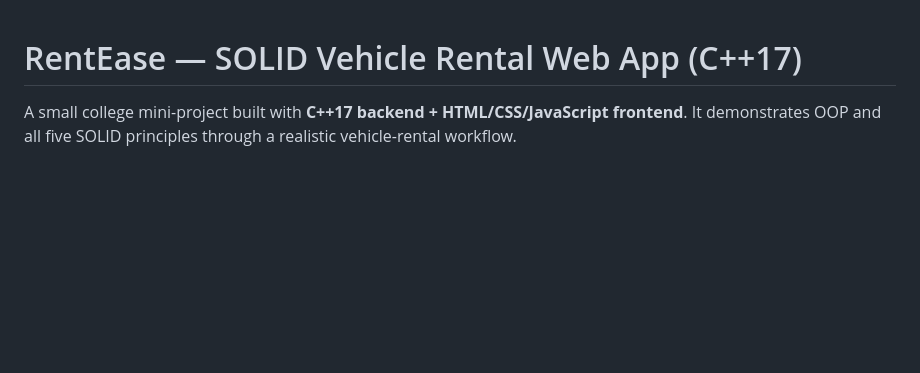
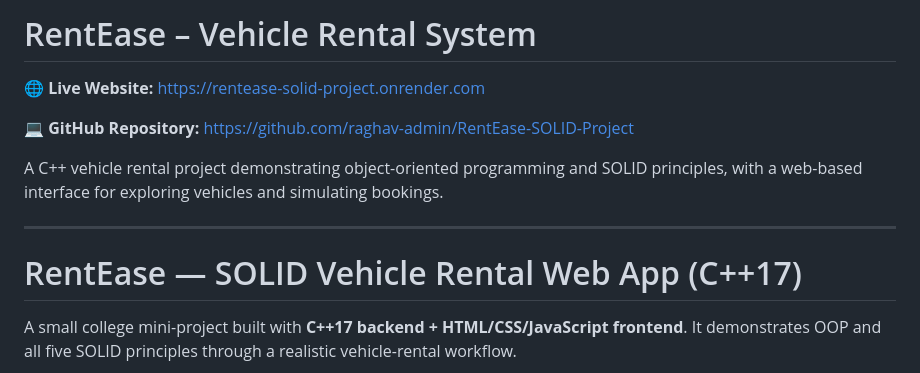
Before and after one commit to raghav-admin/RentEase-SOLID-Project, a Markdown page: README.md, the part around the change. Rendered like a GitHub page; blank space fills up the shorter version.

Commit message:
Add live website link
Updated project description and added links to live website and GitHub repository.

```diff
--- a/README.md
+++ b/README.md
@@ -1,3 +1,12 @@
+# RentEase – Vehicle Rental System
+
+🌐 **Live Website:** https://rentease-solid-project.onrender.com
+
+💻 **GitHub Repository:** https://github.com/raghav-admin/RentEase-SOLID-Project
+
+A C++ vehicle rental project demonstrating object-oriented programming and SOLID principles, with a web-based interface for exploring vehicles and simulating bookings.
+
+---
 # RentEase — SOLID Vehicle Rental Web App (C++17)
 
 A small college mini-project built with **C++17 backend + HTML/CSS/JavaScript frontend**. It demonstrates OOP and all five SOLID principles through a realistic vehicle-rental workflow.
```
